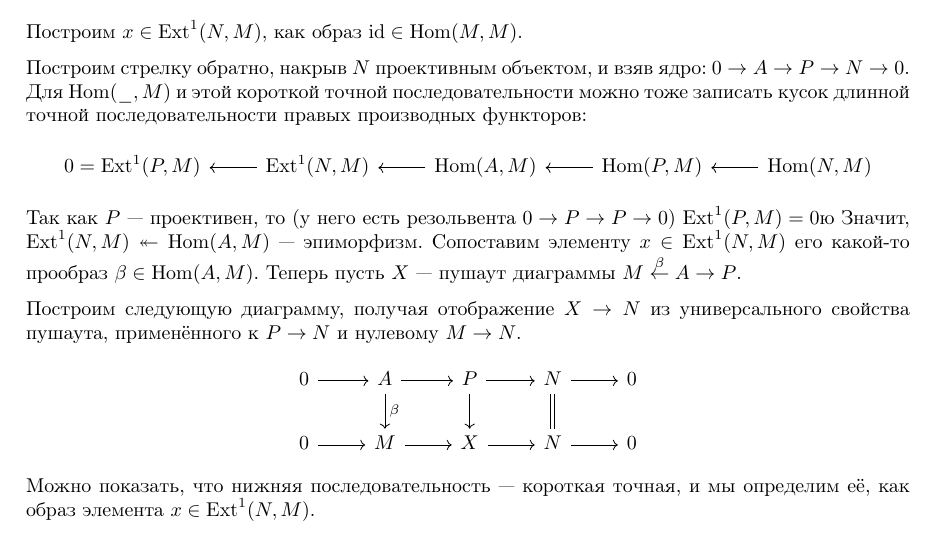
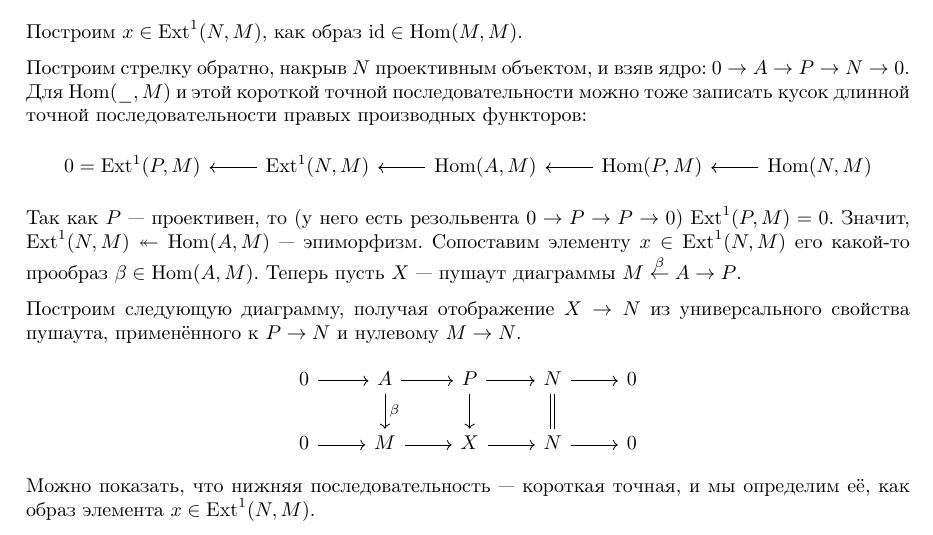
Before and after one commit to No-Idle/No-Idle.github.io, a LaTeX document (conspecta/4/algebra-4.tex): part of page 23 of 43, cut so that both start at the same text. Compiled offline with pdfLaTeX; a LaTeX package or settings file that is missing is left out.

Commit message:
Update algebra-4.tex

```diff
--- a/conspecta/4/algebra-4.tex
+++ b/conspecta/4/algebra-4.tex
@@ -1437,7 +1437,7 @@
                   \arrow[from=1-3, to=1-2]
                   \arrow[from=1-2, to=1-1]
             \end{tikzcd}\]
-            Так как $P$ --- проективен, то (у него есть резольвента $0 \map P \map P \map 0$) $\Ext^1(P, M) = 0$ю
+            Так как $P$ --- проективен, то (у него есть резольвента $0 \map P \map P \map 0$) $\Ext^1(P, M) = 0$.
             Значит, $\Ext^1(N, M) \twoheadleftarrow \Hom(A, M)$ --- эпиморфизм.
             Сопоставим элементу $x \in \Ext^1(N, M)$ его какой-то прообраз $\beta \in \Hom(A, M)$.
             Теперь пусть $X$ --- пушаут диаграммы $M \overset{\beta}\leftarrow A \rightarrow P$.
```
